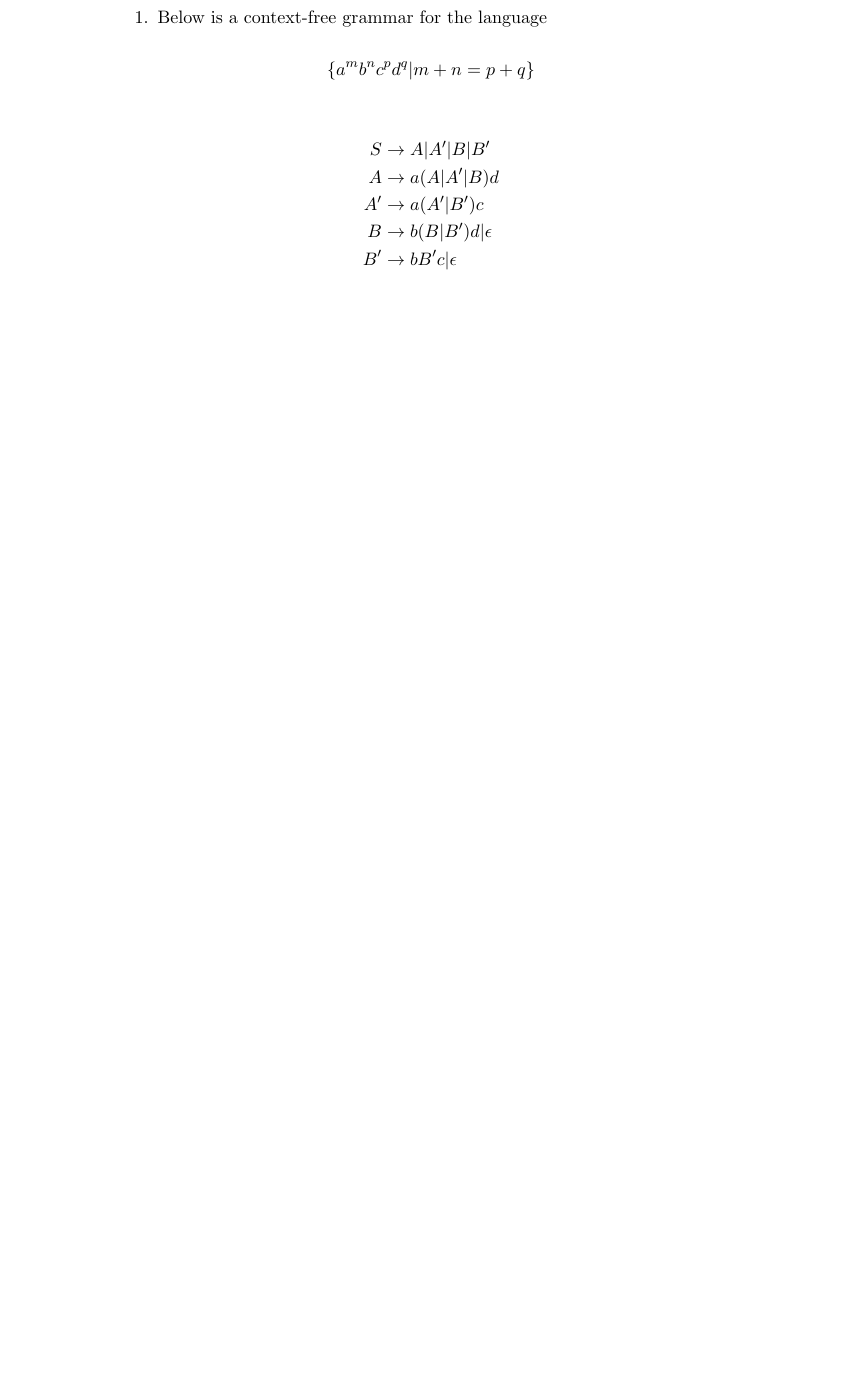
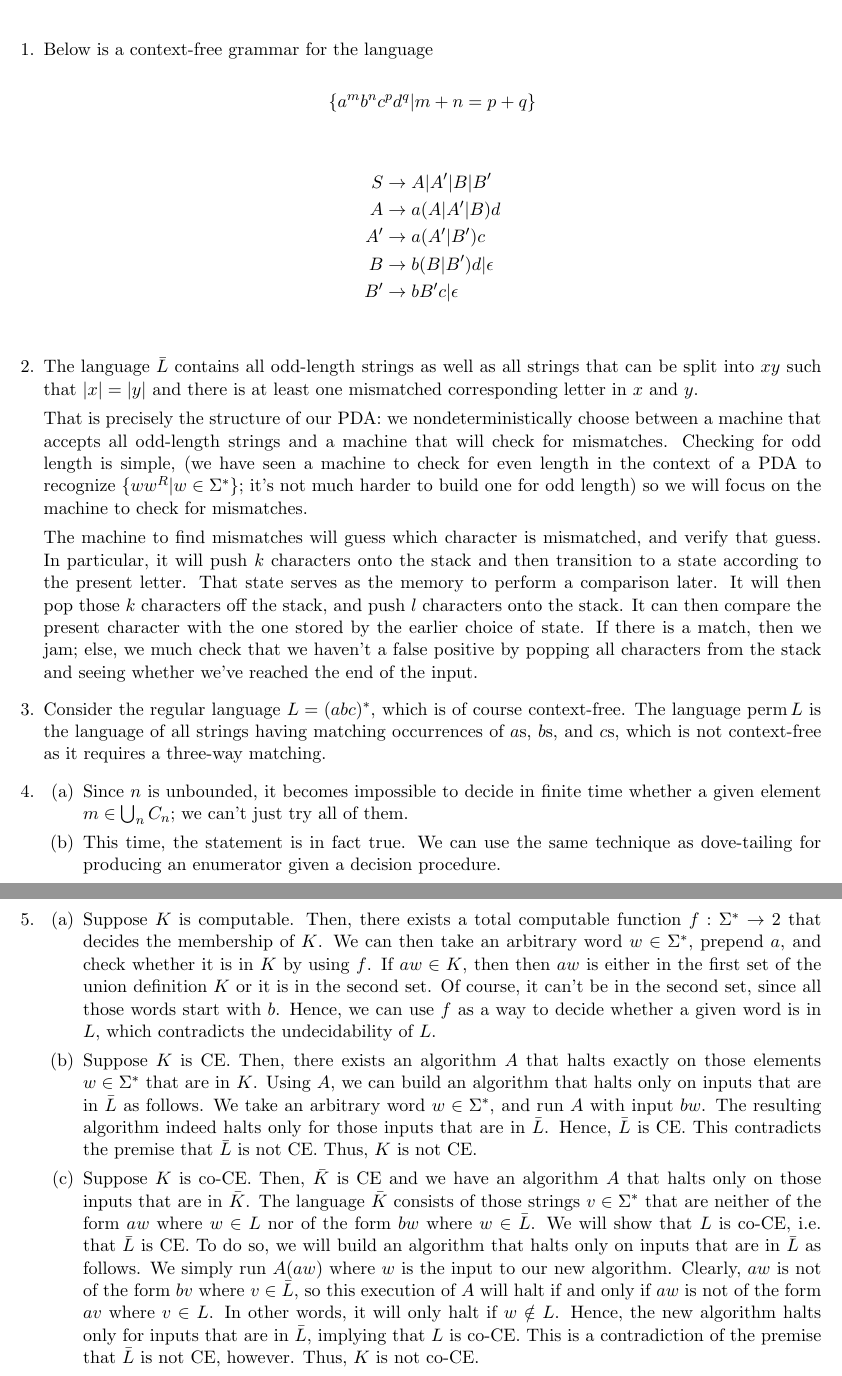
Before and after one commit to raytimbadev/school, a LaTeX problem sheet (comp-330/assignments/5/writeup.tex): part of the page before the commit and two parts of pages 1 and 2 of 2 after it, the two joined at a grey line, cut so that both start at the same text, the shorter picture padded with empty space. Compiled offline with pdfLaTeX.

Commit message:
comp 330 assignment 5: complete

```diff
--- a/comp-330/assignments/5/writeup.tex
+++ b/comp-330/assignments/5/writeup.tex
@@ -1,4 +1,9 @@
 \documentclass[letterpaper,11pt]{article}
+
+\usepackage{amsmath,amssymb,amsthm}
+\usepackage[margin=2.0cm]{geometry}
+
+\DeclareMathOperator{\perm}{perm}
 
 \author{Jacob Thomas Errington (260626023)}
 \title{Assignment \#5\\Theory of Computation -- COMP 330}
@@ -27,4 +33,90 @@
             B^\prime &\to b B^\prime c | \epsilon \\
         \end{align*}
 
+    \item
+        The language $\bar L$ contains all odd-length strings as well as all
+        strings that can be split into $xy$ such that $|x| = |y|$ and there is
+        at least one mismatched corresponding letter in $x$ and $y$.
+
+        That is precisely the structure of our PDA: we nondeterministically
+        choose between a machine that accepts all odd-length strings and a
+        machine that will check for mismatches. Checking for odd length is
+        simple, (we have seen a machine to check for even length in the context
+        of a PDA to recognize $\{ ww^R | w \in \Sigma^*\}$; it's not much
+        harder to build one for odd length) so we will focus on the machine to
+        check for mismatches.
+
+        The machine to find mismatches will guess which character is
+        mismatched, and verify that guess. In particular, it will push $k$
+        characters onto the stack and then transition to a state according to
+        the present letter. That state serves as the memory to perform a
+        comparison later. It will then pop those $k$ characters off the stack,
+        and push $l$ characters onto the stack. It can then compare the present
+        character with the one stored by the earlier choice of state. If there
+        is a match, then we jam; else, we much check that we haven't a false
+        positive by popping all characters from the stack and seeing whether
+        we've reached the end of the input.
+
+    \item
+        Consider the regular language $L = (abc)^*$, which is of course
+        context-free. The language $\perm{L}$ is the language of all strings
+        having matching occurrences of $a$s, $b$s, and $c$s, which is not
+        context-free as it requires a three-way matching.
+
+    \item
+        \begin{enumerate}
+            \item
+                Since $n$ is unbounded, it becomes impossible to decide in
+                finite time whether a given element $m \in \bigcup_n C_n$; we
+                can't just try all of them.
+
+            \item
+                This time, the statement is in fact true. We can use the same
+                technique as dove-tailing for producing an enumerator given
+                a decision procedure.
+        \end{enumerate}
+
+    \item
+        \begin{enumerate}
+            \item
+                Suppose $K$ is computable. Then, there exists a total
+                computable function $f : \Sigma^* \to 2$ that decides the
+                membership of $K$. We can then take an arbitrary word
+                $w \in \Sigma^*$, prepend $a$, and check whether it is in $K$
+                by using $f$. If $aw \in K$, then then $aw$ is either in the
+                first set of the union definition $K$ or it is in the second
+                set. Of course, it can't be in the second set, since all those
+                words start with $b$. Hence, we can use $f$ as a way to decide
+                whether a given word is in $L$, which contradicts the
+                undecidability of $L$.
+
+            \item
+                Suppose $K$ is CE. Then, there exists an algorithm $A$ that
+                halts exactly on those elements $w \in \Sigma^*$ that are in
+                $K$. Using $A$, we can build an algorithm that halts only on
+                inputs that are in $\bar L$ as follows. We take an arbitrary
+                word $w \in \Sigma^*$, and run $A$ with input $bw$. The
+                resulting algorithm indeed halts only for those inputs that are
+                in $\bar L$. Hence, $\bar L$ is CE. This contradicts the
+                premise that $\bar L$ is not CE. Thus, $K$ is not CE.
+
+            \item
+                Suppose $K$ is co-CE. Then, $\bar K$ is CE and we have an
+                algorithm $A$ that halts only on those inputs that are in
+                $\bar K$. The language $\bar K$ consists of those strings
+                $v \in \Sigma^*$ that are neither of the form $aw$ where
+                $w \in L$ nor of the form $bw$ where $w \in \bar L$. We will
+                show that $L$ is co-CE, i.e. that $\bar L$ is CE. To do so,
+                we will build an algorithm that halts only on inputs that are
+                in $\bar L$ as follows. We simply run $A(aw)$ where $w$ is the
+                input to our new algorithm. Clearly, $aw$ is not of the form
+                $bv$ where $v \in \bar L$, so this execution of $A$ will halt
+                if and only if $aw$ is not of the form $av$ where $v \in L$.
+                In other words, it will only halt if $w \notin L$. Hence, the
+                new algorithm halts only for inputs that are in $\bar L$,
+                implying that $L$ is co-CE. This is a contradiction of the
+                premise that $\bar L$ is not CE, however. Thus, $K$ is not
+                co-CE.
+        \end{enumerate}
+\end{enumerate}
 \end{document}
```
Also changed, not shown: comp-330/assignments/5/writeup.tex (3 more changed lines).
